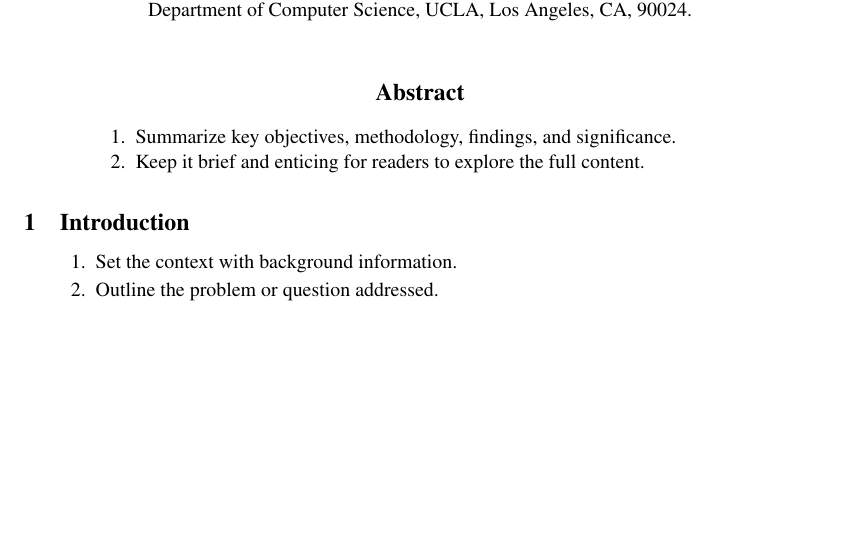
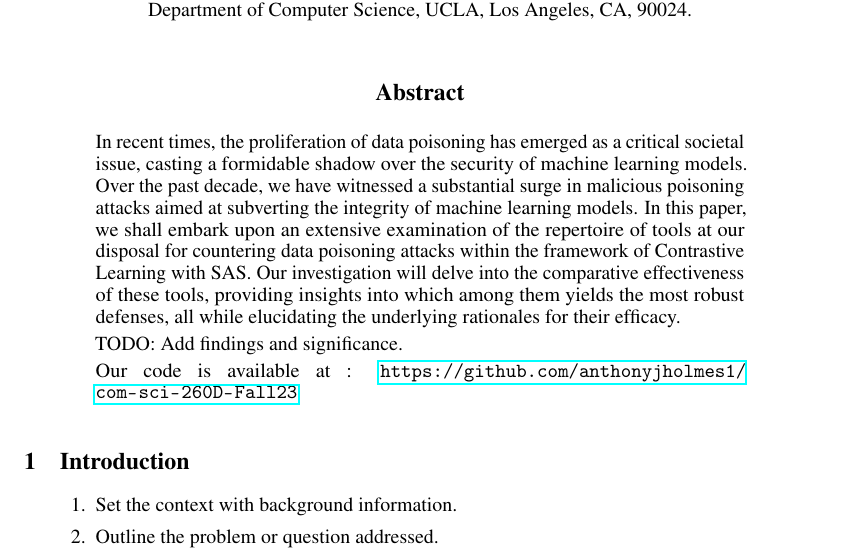
Before and after one commit to anthonyjholmes1/com-sci-260D-Fall23, a LaTeX paper (Report/main.tex, which reads Report/abstract.tex): part of page 1 of 5, cut so that both start at the same text, the shorter picture padded with empty space. Compiled offline with pdfLaTeX.

Commit message:
abstract v1

```diff
--- a/Report/abstract.tex
+++ b/Report/abstract.tex
@@ -1,8 +1,18 @@
 \begin{abstract}
 
+    \iffalse
 \begin{enumerate}
     \item Summarize key objectives, methodology, findings, and significance.
     \item Keep it brief and enticing for readers to explore the full content.
 \end{enumerate}
+\fi
+
+In recent times, the proliferation of data poisoning has emerged as a critical societal issue, casting a formidable shadow over the security of machine learning models.
+Over the past decade, we have witnessed a substantial surge in malicious poisoning attacks aimed at subverting the integrity of machine learning models.
+In this paper, we shall embark upon an extensive examination of the repertoire of tools at our disposal for countering data poisoning attacks within the framework of Contrastive Learning with SAS. Our investigation will delve into the comparative effectiveness of these tools, providing insights into which among them yields the most robust defenses, all while elucidating the underlying rationales for their efficacy.
+
+TODO: Add findings and significance.
+
+Our code is available at : \url{https://github.com/anthonyjholmes1/com-sci-260D-Fall23}
 
 \end{abstract}
```
